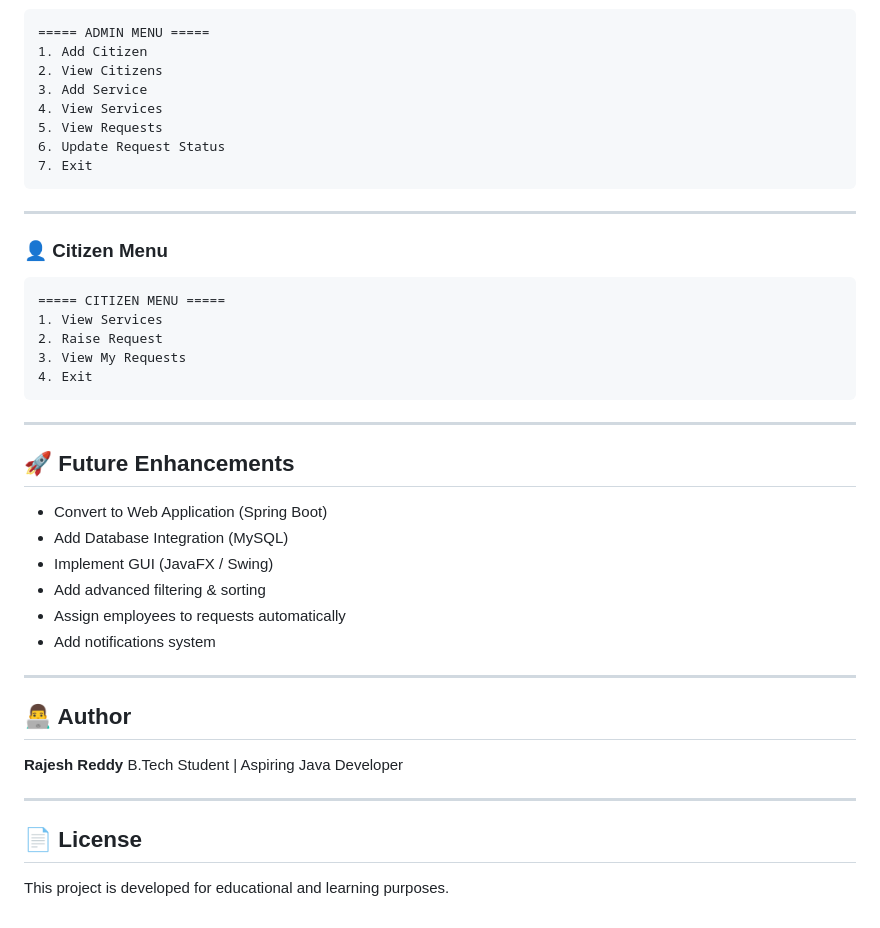
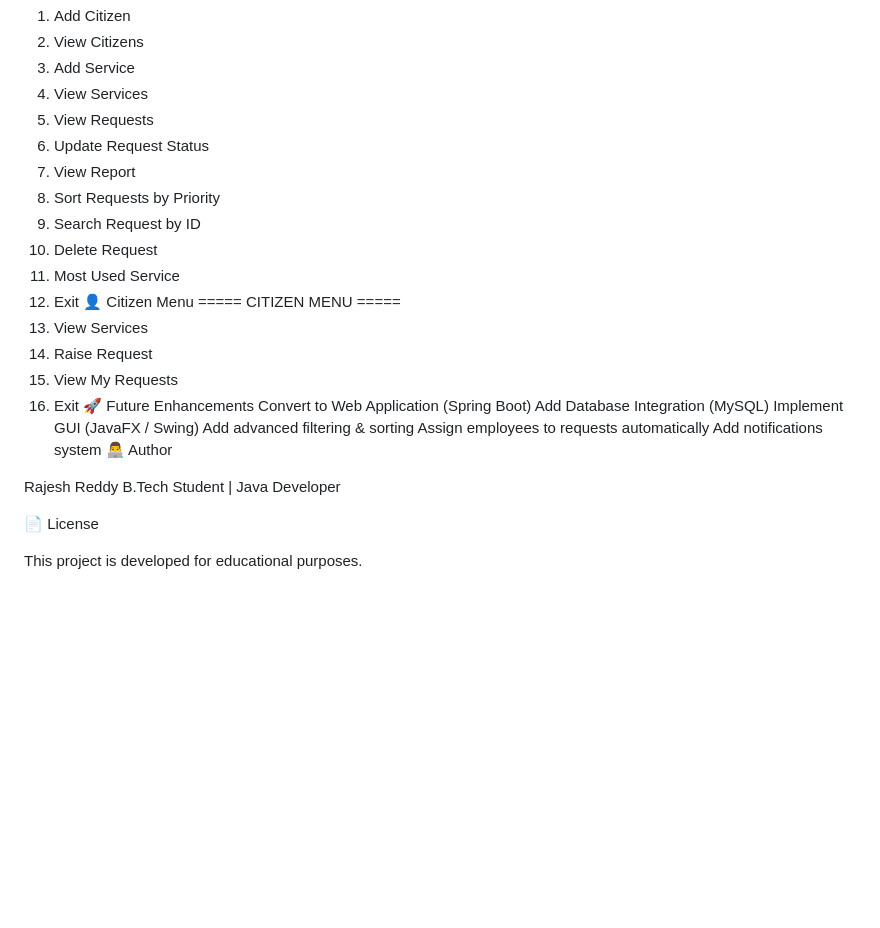
Before and after one commit to Rajeshreddy133/City-Management-System, a Markdown page: README.md, the part around one of its changes. GitHub-like rendering; blank space fills up the shorter version.

````diff
--- a/README.md
+++ b/README.md
@@ -178,41 +108,30 @@ Password: 1234
 4. View Services
 5. View Requests
 6. Update Request Status
-7. Exit
-```
-
----
-
-### 👤 Citizen Menu
-
-```
+7. View Report
+8. Sort Requests by Priority
+9. Search Request by ID
+10. Delete Request
+11. Most Used Service
+12. Exit
+👤 Citizen Menu
 ===== CITIZEN MENU =====
 1. View Services
 2. Raise Request
 3. View My Requests
 4. Exit
-```
+🚀 Future Enhancements
+Convert to Web Application (Spring Boot)
+Add Database Integration (MySQL)
+Implement GUI (JavaFX / Swing)
+Add advanced filtering & sorting
+Assign employees to requests automatically
+Add notifications system
+👨‍💻 Author
 
----
+Rajesh Reddy
+B.Tech Student | Java Developer
 
-## 🚀 Future Enhancements
+📄 License
 
-* Convert to Web Application (Spring Boot)
-* Add Database Integration (MySQL)
-* Implement GUI (JavaFX / Swing)
-* Add advanced filtering & sorting
-* Assign employees to requests automatically
-* Add notifications system
-
----
-
-## 👨‍💻 Author
-
-**Rajesh Reddy**
-B.Tech Student | Aspiring Java Developer
-
----
-
-## 📄 License
-
-This project is developed for educational and learning purposes.
+This project is developed for educational purposes.
````
Also changed, not shown: other parts of README.md (+76 -146 lines).
